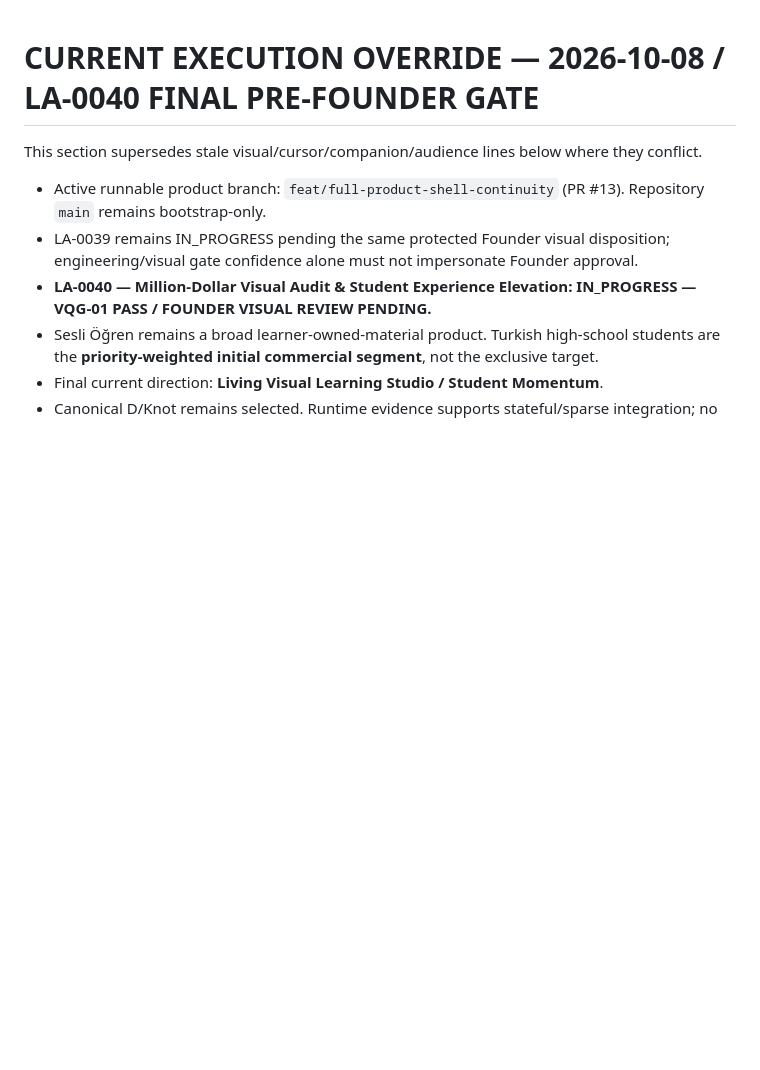
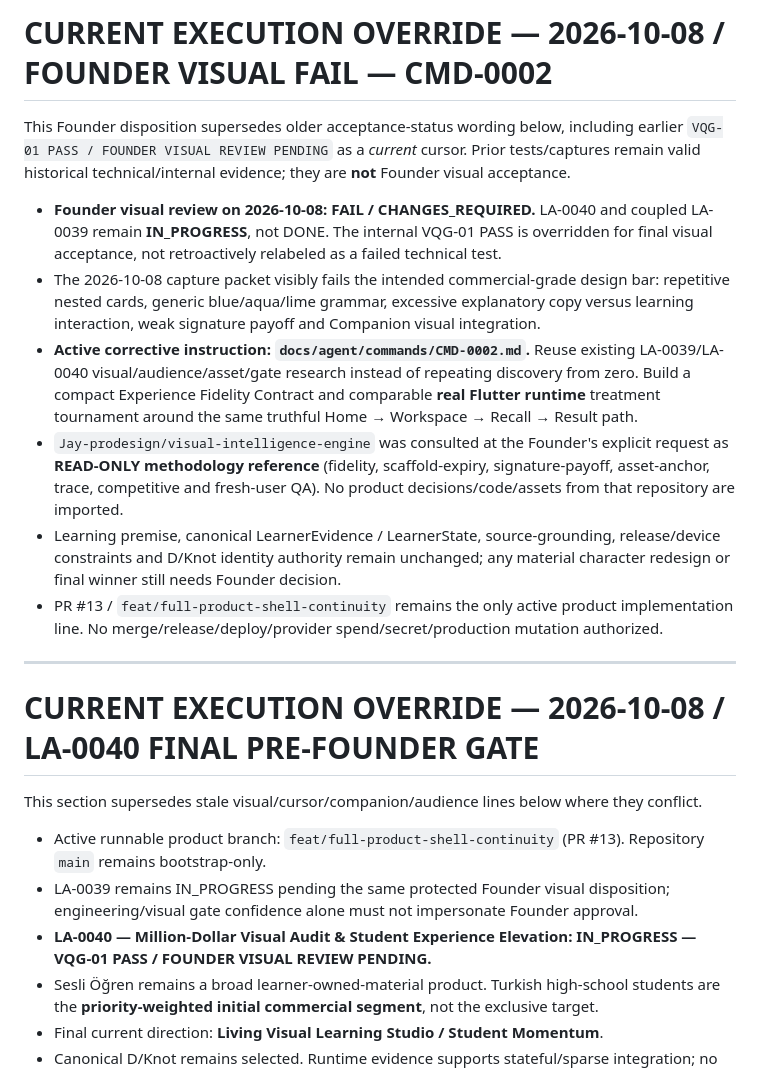
Before and after one commit to Jay-prodesign/sesli-ogren, a Markdown page: docs/agent/CURRENT_HANDOFF.md, the part around the change. Drawn GitHub-style; blank space fills up the shorter version.

Commit message:
docs(LA-0040): make Founder visual FAIL the active execution cursor

```diff
--- a/docs/agent/CURRENT_HANDOFF.md
+++ b/docs/agent/CURRENT_HANDOFF.md
@@ -1,3 +1,16 @@
+# CURRENT EXECUTION OVERRIDE — 2026-10-08 / FOUNDER VISUAL FAIL — CMD-0002
+
+This Founder disposition supersedes older acceptance-status wording below, including earlier `VQG-01 PASS / FOUNDER VISUAL REVIEW PENDING` as a *current* cursor. Prior tests/captures remain valid historical technical/internal evidence; they are **not** Founder visual acceptance.
+
+- **Founder visual review on 2026-10-08: FAIL / CHANGES_REQUIRED.** LA-0040 and coupled LA-0039 remain **IN_PROGRESS**, not DONE. The internal VQG-01 PASS is overridden for final visual acceptance, not retroactively relabeled as a failed technical test.
+- The 2026-10-08 capture packet visibly fails the intended commercial-grade design bar: repetitive nested cards, generic blue/aqua/lime grammar, excessive explanatory copy versus learning interaction, weak signature payoff and Companion visual integration.
+- **Active corrective instruction: `docs/agent/commands/CMD-0002.md`.** Reuse existing LA-0039/LA-0040 visual/audience/asset/gate research instead of repeating discovery from zero. Build a compact Experience Fidelity Contract and comparable **real Flutter runtime** treatment tournament around the same truthful Home → Workspace → Recall → Result path.
+- `Jay-prodesign/visual-intelligence-engine` was consulted at the Founder's explicit request as **READ-ONLY methodology reference** (fidelity, scaffold-expiry, signature-payoff, asset-anchor, trace, competitive and fresh-user QA). No product decisions/code/assets from that repository are imported.
+- Learning premise, canonical LearnerEvidence / LearnerState, source-grounding, release/device constraints and D/Knot identity authority remain unchanged; any material character redesign or final winner still needs Founder decision.
+- PR #13 / `feat/full-product-shell-continuity` remains the only active product implementation line. No merge/release/deploy/provider spend/secret/production mutation authorized.
+
+---
+
 # CURRENT EXECUTION OVERRIDE — 2026-10-08 / LA-0040 FINAL PRE-FOUNDER GATE
 
 This section supersedes stale visual/cursor/companion/audience lines below where they conflict.
```
